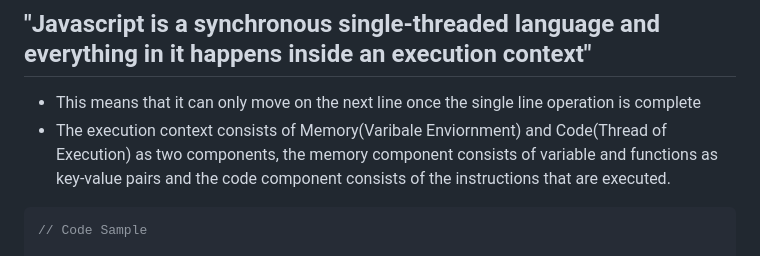
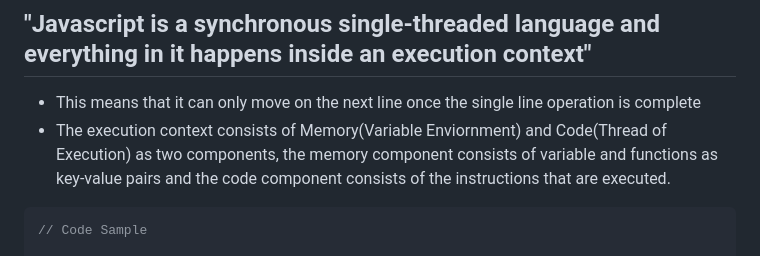
Before and after one commit to Rishit30G/Namaste-JavaScript-Notes, a Markdown page: Notes.md, the part around the change. Drawn GitHub-style.

````diff
--- a/Notes.md
+++ b/Notes.md
@@ -7,7 +7,7 @@ JavaScript, often abbreviated JS, is a programming language that is one of the c
 ## "Javascript is a synchronous single-threaded language and everything in it happens inside an execution context"
 
 - This means that it can only move on the next line once the single line operation is complete
-- The execution context consists of Memory(Varibale Enviornment) and Code(Thread of Execution) as two components, the memory component consists of variable and functions as key-value pairs and the code component consists of the instructions that are executed.
+- The execution context consists of Memory(Variable Enviornment) and Code(Thread of Execution) as two components, the memory component consists of variable and functions as key-value pairs and the code component consists of the instructions that are executed.
 
 ```javascript
 // Code Sample
````
